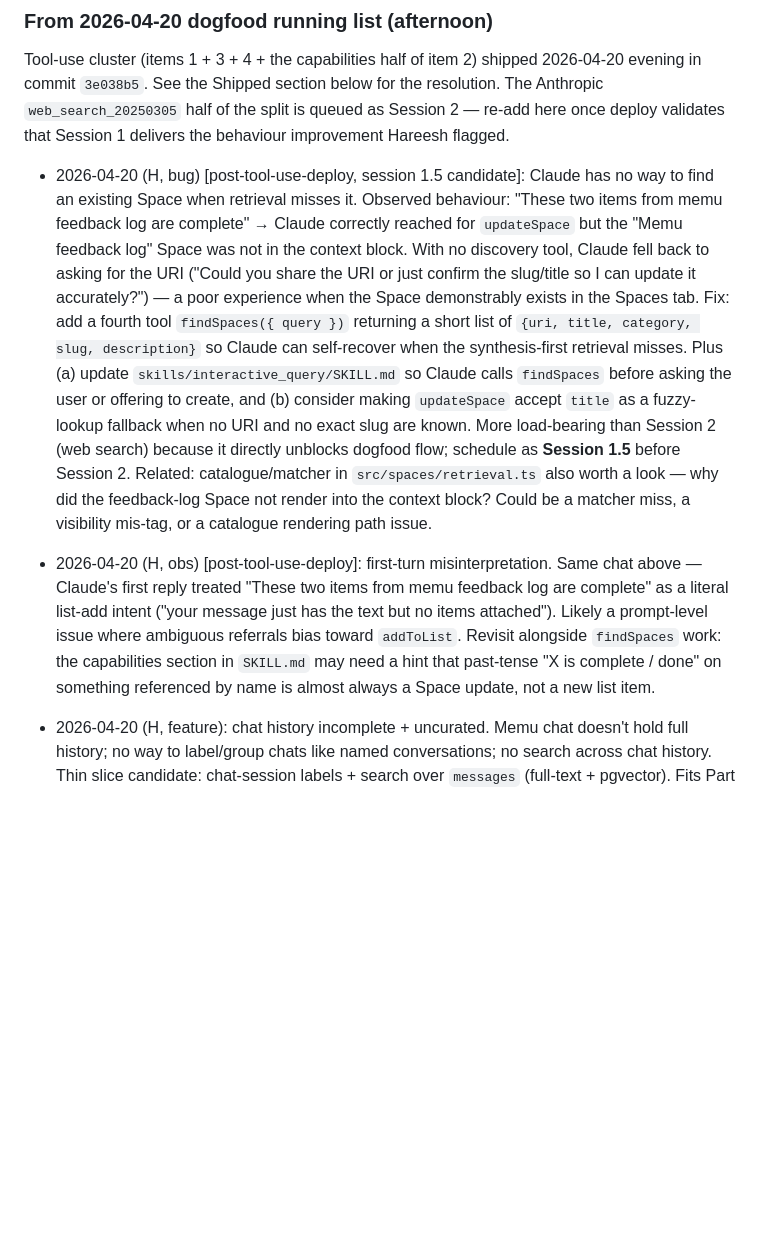
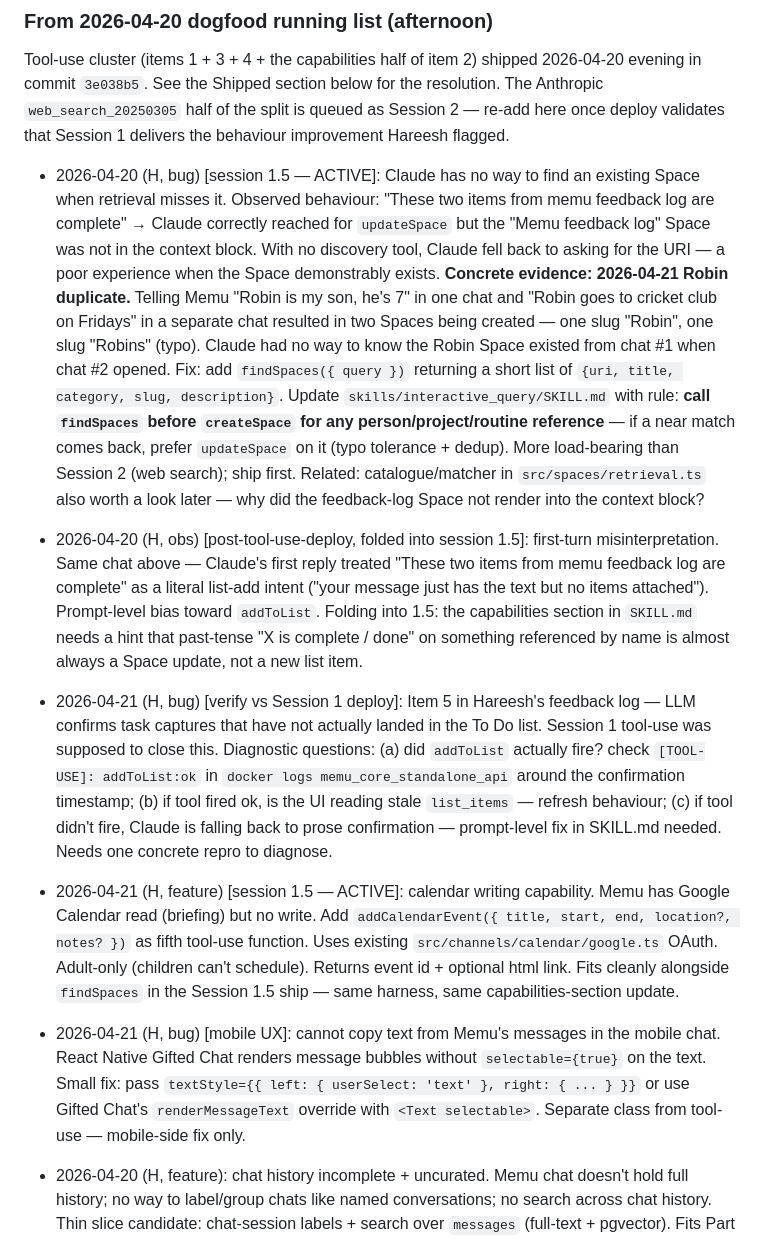
Before and after one commit to kanchanepally/memu-core, a Markdown page: backlog/INBOX.md, the part around the change. Rendered like a GitHub page; blank space fills up the shorter version.

Commit message:
docs(inbox): expand Session 1.5 with Robin/Robins evidence + fold in new items
2026-04-21 dogfood additions:
- Robin/Robins duplicate Spaces across two separate chats (concrete evidence
  for the findSpaces gap — Claude has no discovery tool so it creates new
  rather than finding the existing one, typo tolerance included)
- Item 5 regression-check: task-confirm-without-landing should be diagnosed
  post-deploy — Session 1 tool-use was meant to close this class
- Item 7 calendar write: add addCalendarEvent as a fifth tool, ships in 1.5
- Item 8 mobile text copy: selectable bubbles in Gifted Chat, separate class

Session 1.5 scope now: findSpaces + addCalendarEvent + SKILL.md v3.

Co-Authored-By: Claude Opus 4.7 <noreply@anthropic.com>

```diff
--- a/backlog/INBOX.md
+++ b/backlog/INBOX.md
@@ -34,34 +34,59 @@ the resolution. The Anthropic `web_search_20250305` half of the split is
 queued as Session 2 — re-add here once deploy validates that Session 1
 delivers the behaviour improvement Hareesh flagged.
 
-- 2026-04-20 (H, bug) [post-tool-use-deploy, session 1.5 candidate]: Claude
-  has no way to find an existing Space when retrieval misses it. Observed
-  behaviour: "These two items from memu feedback log are complete" → Claude
-  correctly reached for `updateSpace` but the "Memu feedback log" Space was
-  not in the context block. With no discovery tool, Claude fell back to
-  asking for the URI ("Could you share the URI or just confirm the
-  slug/title so I can update it accurately?") — a poor experience when the
-  Space demonstrably exists in the Spaces tab. Fix: add a fourth tool
+- 2026-04-20 (H, bug) [session 1.5 — ACTIVE]: Claude has no way to find
+  an existing Space when retrieval misses it. Observed behaviour:
+  "These two items from memu feedback log are complete" → Claude correctly
+  reached for `updateSpace` but the "Memu feedback log" Space was not in
+  the context block. With no discovery tool, Claude fell back to asking
+  for the URI — a poor experience when the Space demonstrably exists.
+  **Concrete evidence: 2026-04-21 Robin duplicate.** Telling Memu "Robin
+  is my son, he's 7" in one chat and "Robin goes to cricket club on
+  Fridays" in a separate chat resulted in two Spaces being created —
+  one slug "Robin", one slug "Robins" (typo). Claude had no way to know
+  the Robin Space existed from chat #1 when chat #2 opened. Fix: add
   `findSpaces({ query })` returning a short list of
-  `{uri, title, category, slug, description}` so Claude can self-recover
-  when the synthesis-first retrieval misses. Plus (a) update
-  `skills/interactive_query/SKILL.md` so Claude calls `findSpaces` before
-  asking the user or offering to create, and (b) consider making
-  `updateSpace` accept `title` as a fuzzy-lookup fallback when no URI and
-  no exact slug are known. More load-bearing than Session 2 (web search)
-  because it directly unblocks dogfood flow; schedule as **Session 1.5**
-  before Session 2. Related: catalogue/matcher in `src/spaces/retrieval.ts`
-  also worth a look — why did the feedback-log Space not render into the
-  context block? Could be a matcher miss, a visibility mis-tag, or a
-  catalogue rendering path issue.
-- 2026-04-20 (H, obs) [post-tool-use-deploy]: first-turn misinterpretation.
-  Same chat above — Claude's first reply treated "These two items from memu
-  feedback log are complete" as a literal list-add intent ("your message
-  just has the text but no items attached"). Likely a prompt-level issue
-  where ambiguous referrals bias toward `addToList`. Revisit alongside
-  `findSpaces` work: the capabilities section in `SKILL.md` may need a hint
-  that past-tense "X is complete / done" on something referenced by name
-  is almost always a Space update, not a new list item.
+  `{uri, title, category, slug, description}`. Update
+  `skills/interactive_query/SKILL.md` with rule: **call `findSpaces`
+  before `createSpace` for any person/project/routine reference** — if a
+  near match comes back, prefer `updateSpace` on it (typo tolerance +
+  dedup). More load-bearing than Session 2 (web search); ship first.
+  Related: catalogue/matcher in `src/spaces/retrieval.ts` also worth a
+  look later — why did the feedback-log Space not render into the context
+  block?
+- 2026-04-20 (H, obs) [post-tool-use-deploy, folded into session 1.5]:
+  first-turn misinterpretation. Same chat above — Claude's first reply
+  treated "These two items from memu feedback log are complete" as a
+  literal list-add intent ("your message just has the text but no items
+  attached"). Prompt-level bias toward `addToList`. Folding into 1.5: the
+  capabilities section in `SKILL.md` needs a hint that past-tense
+  "X is complete / done" on something referenced by name is almost always
+  a Space update, not a new list item.
+
+- 2026-04-21 (H, bug) [verify vs Session 1 deploy]: Item 5 in Hareesh's
+  feedback log — LLM confirms task captures that have not actually landed
+  in the To Do list. Session 1 tool-use was supposed to close this.
+  Diagnostic questions: (a) did `addToList` actually fire? check
+  `[TOOL-USE]: addToList:ok` in `docker logs memu_core_standalone_api`
+  around the confirmation timestamp; (b) if tool fired ok, is the UI
+  reading stale `list_items` — refresh behaviour; (c) if tool didn't fire,
+  Claude is falling back to prose confirmation — prompt-level fix in
+  SKILL.md needed. Needs one concrete repro to diagnose.
+
+- 2026-04-21 (H, feature) [session 1.5 — ACTIVE]: calendar writing
+  capability. Memu has Google Calendar read (briefing) but no write.
+  Add `addCalendarEvent({ title, start, end, location?, notes? })` as
+  fifth tool-use function. Uses existing `src/channels/calendar/google.ts`
+  OAuth. Adult-only (children can't schedule). Returns event id + optional
+  html link. Fits cleanly alongside `findSpaces` in the Session 1.5
+  ship — same harness, same capabilities-section update.
+
+- 2026-04-21 (H, bug) [mobile UX]: cannot copy text from Memu's messages
+  in the mobile chat. React Native Gifted Chat renders message bubbles
+  without `selectable={true}` on the text. Small fix: pass
+  `textStyle={{ left: { userSelect: 'text' }, right: { ... } }}` or use
+  Gifted Chat's `renderMessageText` override with `<Text selectable>`.
+  Separate class from tool-use — mobile-side fix only.
 
 - 2026-04-20 (H, feature): chat history incomplete + uncurated. Memu chat
   doesn't hold full history; no way to label/group chats like named
```
